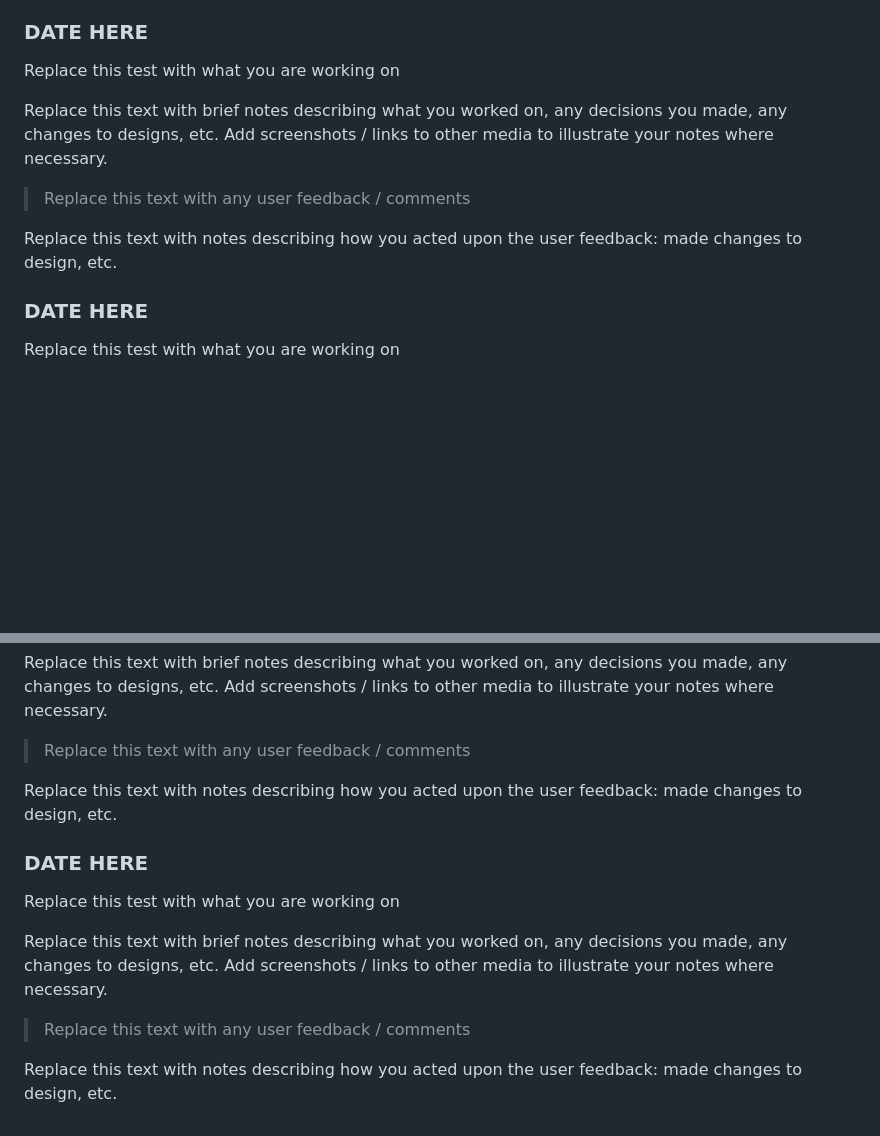
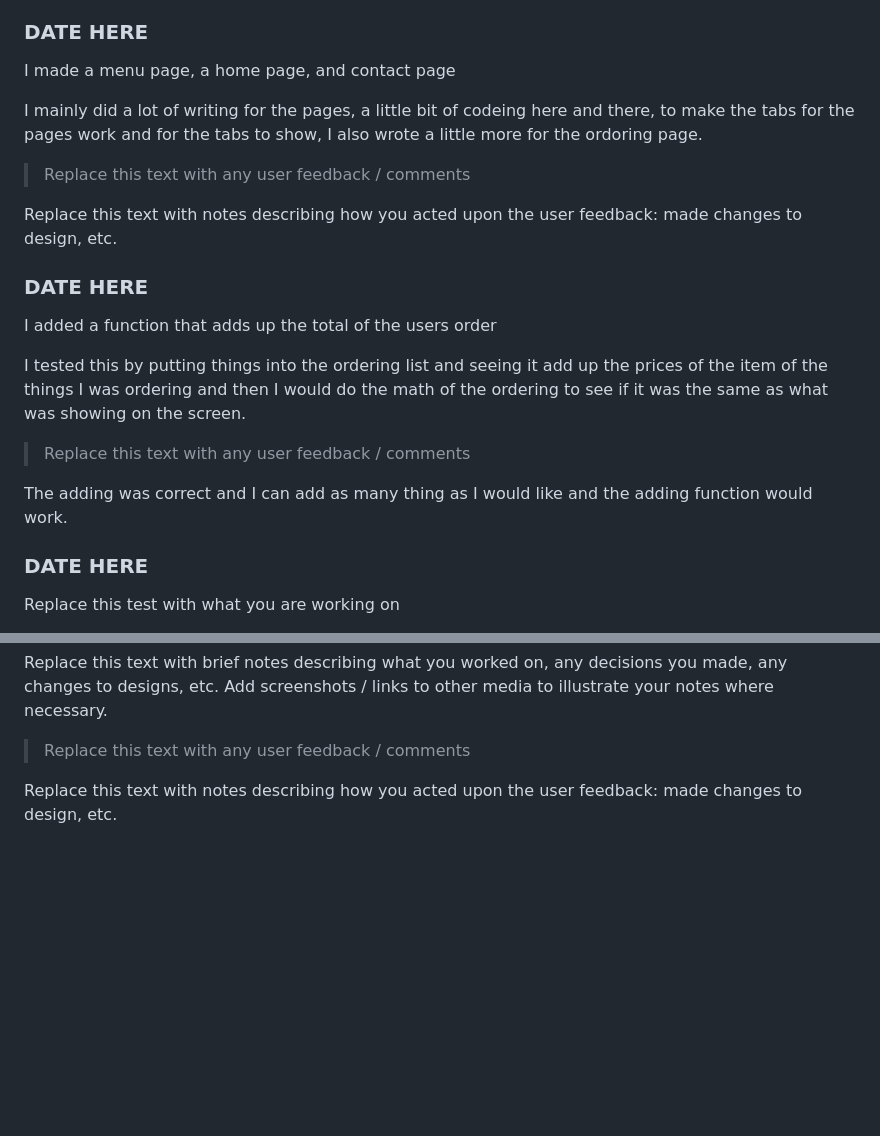
Before and after one commit to Waimea-bjconningnewsham/300dtd-assessment, a Markdown page: docs/Development.md, 2 parts joined by grey strips. GitHub-like rendering; blank space fills up the shorter version.

```diff
--- a/docs/Development.md
+++ b/docs/Development.md
@@ -64,13 +64,23 @@ All the costomer data is going into the intended Database, for the sign ups they
 
 ### DATE HERE
 
-Replace this test with what you are working on
+I made a menu page, a home page, and contact page
 
-Replace this text with brief notes describing what you worked on, any decisions you made, any changes to designs, etc. Add screenshots / links to other media to illustrate your notes where necessary.
+I mainly did a lot of writing for the pages, a little bit of codeing here and there, to make the tabs for the pages work and for the tabs to show, I also wrote a little more for the ordoring page.
 
 > Replace this text with any user feedback / comments
 
 Replace this text with notes describing how you acted upon the user feedback: made changes to design, etc.
+
+### DATE HERE
+
+I added a function that adds up the total of the users order
+
+I tested this by putting things into the ordering list and seeing it add up the prices of the item of the things I was ordering and then I would do the math of the ordering to see if it was the same as what was showing on the screen.
+
+> Replace this text with any user feedback / comments
+
+The adding was correct and I can add as many thing as I would like and the adding function would work.
 
 ### DATE HERE
 
@@ -101,13 +111,3 @@ Replace this text with brief notes describing what you worked on, any decisions
 > Replace this text with any user feedback / comments
 
 Replace this text with notes describing how you acted upon the user feedback: made changes to design, etc.
-
-### DATE HERE
-
-Replace this test with what you are working on
-
-Replace this text with brief notes describing what you worked on, any decisions you made, any changes to designs, etc. Add screenshots / links to other media to illustrate your notes where necessary.
-
-> Replace this text with any user feedback / comments
-
-Replace this text with notes describing how you acted upon the user feedback: made changes to design, etc.
```
Also changed, not shown: docs/Design.md (+40 -30 lines).
